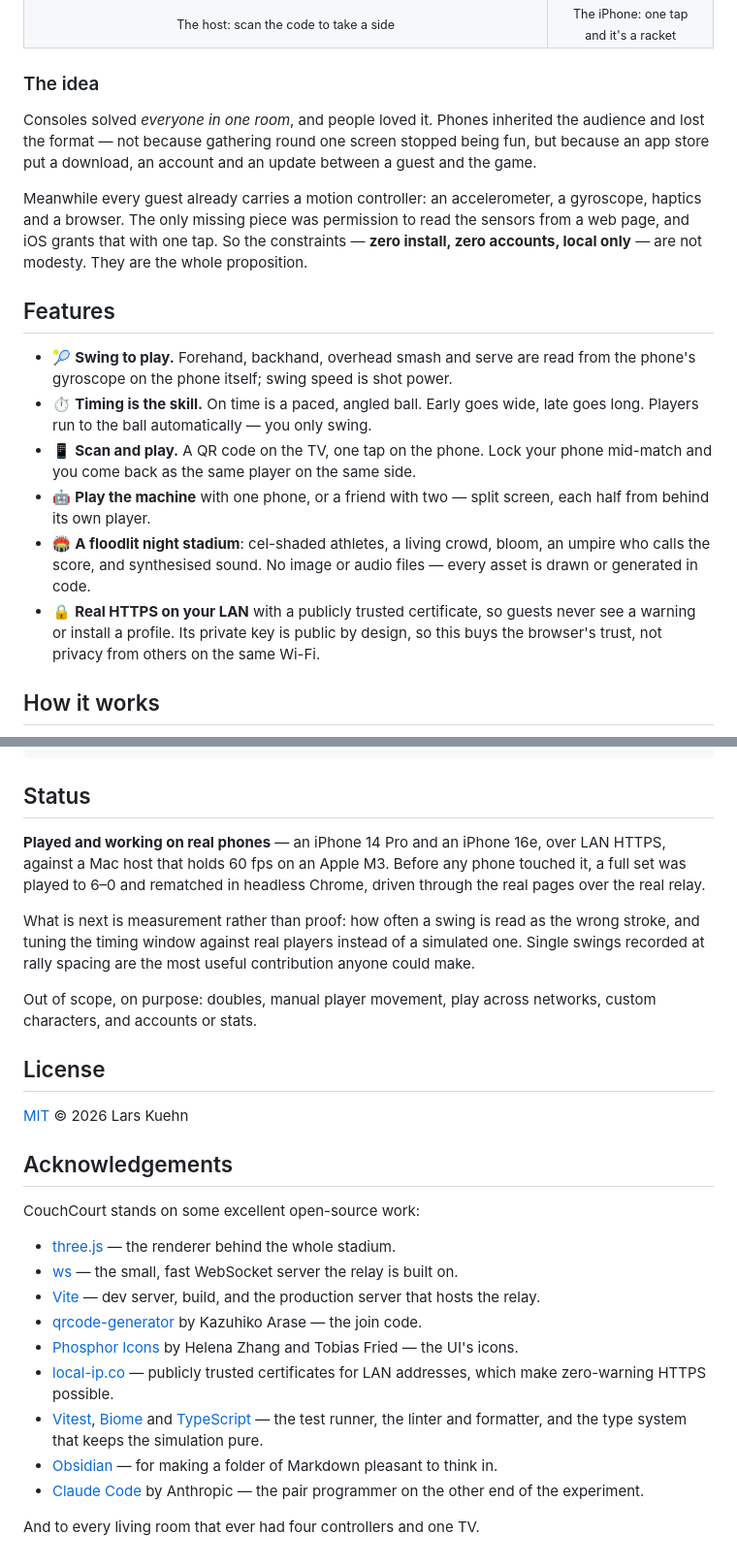
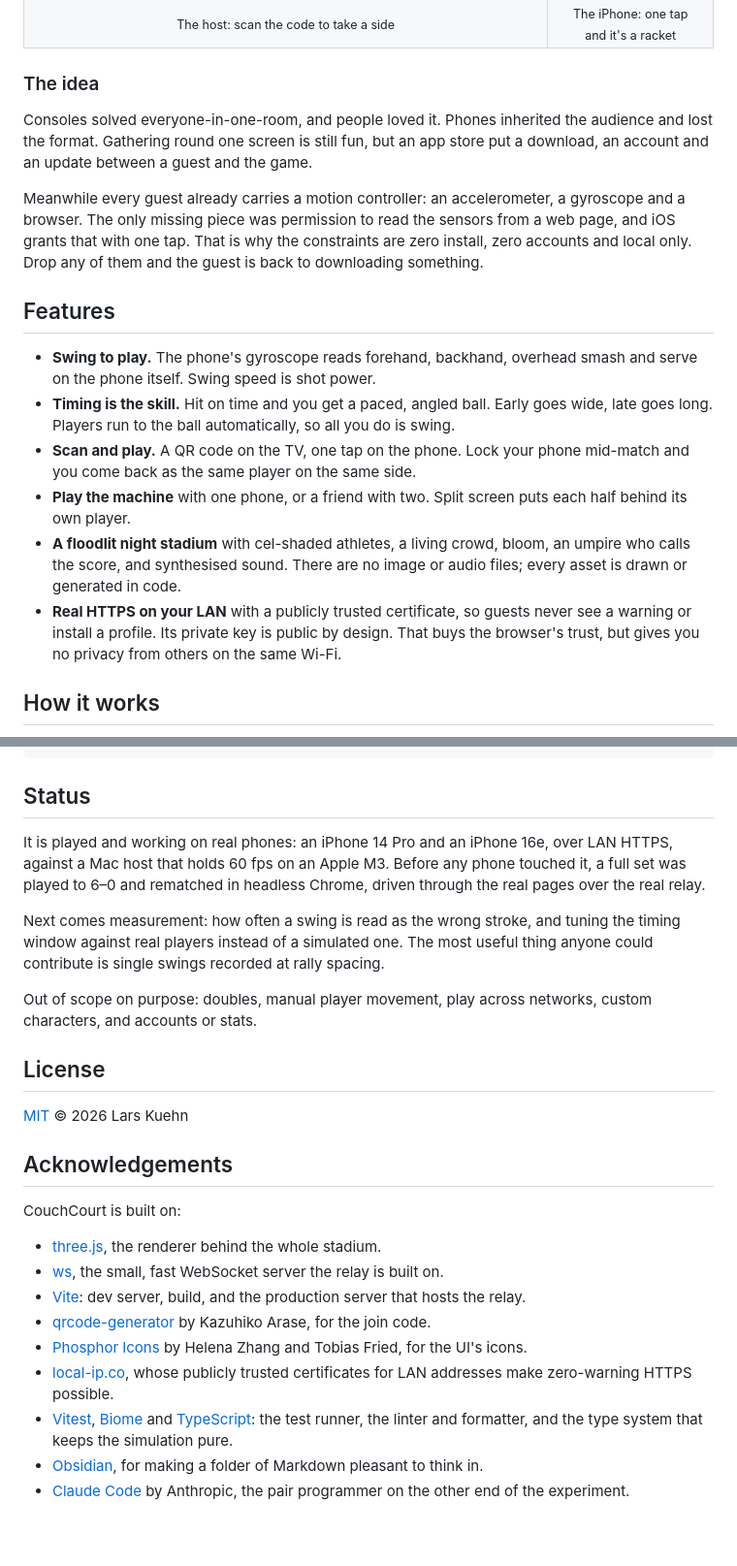
Before and after one commit to kuehn-lars/CouchCourt, a Markdown page: README.md, 2 parts joined by grey strips. Shown at 97% size. Rendered like a GitHub page; blank space fills up the shorter version.

```diff
--- a/README.md
+++ b/README.md
@@ -48,34 +48,35 @@ no internet beyond the Wi-Fi everyone is already on.
 
 ### The idea
 
-Consoles solved *everyone in one room*, and people loved it. Phones inherited
-the audience and lost the format — not because gathering round one screen
-stopped being fun, but because an app store put a download, an account and an
-update between a guest and the game.
+Consoles solved everyone-in-one-room, and people loved it. Phones inherited the
+audience and lost the format. Gathering round one screen is still fun, but an
+app store put a download, an account and an update between a guest and the
+game.
 
 Meanwhile every guest already carries a motion controller: an accelerometer, a
-gyroscope, haptics and a browser. The only missing piece was permission to read
-the sensors from a web page, and iOS grants that with one tap. So the
-constraints — **zero install, zero accounts, local only** — are not modesty.
-They are the whole proposition.
+gyroscope and a browser. The only missing piece was permission to read
+the sensors from a web page, and iOS grants that with one tap. That is why the
+constraints are zero install, zero accounts and local only. Drop any of them
+and the guest is back to downloading something.
 
 ## Features
 
-- 🎾 **Swing to play.** Forehand, backhand, overhead smash and serve are read
-  from the phone's gyroscope on the phone itself; swing speed is shot power.
-- ⏱️ **Timing is the skill.** On time is a paced, angled ball. Early goes wide,
-  late goes long. Players run to the ball automatically — you only swing.
-- 📱 **Scan and play.** A QR code on the TV, one tap on the phone. Lock your
-  phone mid-match and you come back as the same player on the same side.
-- 🤖 **Play the machine** with one phone, or a friend with two — split screen,
-  each half from behind its own player.
-- 🏟️ **A floodlit night stadium**: cel-shaded athletes, a living crowd, bloom,
-  an umpire who calls the score, and synthesised sound. No image or audio files
-  — every asset is drawn or generated in code.
-- 🔒 **Real HTTPS on your LAN** with a publicly trusted certificate, so guests
+- **Swing to play.** The phone's gyroscope reads forehand, backhand, overhead
+  smash and serve on the phone itself. Swing speed is shot power.
+- **Timing is the skill.** Hit on time and you get a paced, angled ball. Early
+  goes wide, late goes long. Players run to the ball automatically, so all you
+  do is swing.
+- **Scan and play.** A QR code on the TV, one tap on the phone. Lock your phone
+  mid-match and you come back as the same player on the same side.
+- **Play the machine** with one phone, or a friend with two. Split screen puts
+  each half behind its own player.
+- **A floodlit night stadium** with cel-shaded athletes, a living crowd, bloom,
+  an umpire who calls the score, and synthesised sound. There are no image or
+  audio files; every asset is drawn or generated in code.
+- **Real HTTPS on your LAN** with a publicly trusted certificate, so guests
   never see a warning or install a profile. Its private key is public by
-  design, so this buys the browser's trust, not privacy from others on the
-  same Wi-Fi.
+  design. That buys the browser's trust, but gives you no privacy from others
+  on the same Wi-Fi.
 
 ## How it works
 
@@ -221,17 +241,17 @@ llm-knowledge/    the Obsidian vault: the project's long-term memory
 
 ## Status
 
-**Played and working on real phones** — an iPhone 14 Pro and an iPhone 16e,
+It is played and working on real phones: an iPhone 14 Pro and an iPhone 16e,
 over LAN HTTPS, against a Mac host that holds 60 fps on an Apple M3. Before any
 phone touched it, a full set was played to 6–0 and rematched in headless
 Chrome, driven through the real pages over the real relay.
 
-What is next is measurement rather than proof: how often a swing is read as the
-wrong stroke, and tuning the timing window against real players instead of a
-simulated one. Single swings recorded at rally spacing are the most useful
-contribution anyone could make.
+Next comes measurement: how often a swing is read as the wrong stroke, and
+tuning the timing window against real players instead of a simulated one. The
+most useful thing anyone could contribute is single swings recorded at rally
+spacing.
 
-Out of scope, on purpose: doubles, manual player movement, play across
+Out of scope on purpose: doubles, manual player movement, play across
 networks, custom characters, and accounts or stats.
 
 ## License
@@ -240,16 +260,14 @@ networks, custom characters, and accounts or stats.
 
 ## Acknowledgements
 
-CouchCourt stands on some excellent open-source work:
+CouchCourt is built on:
 
-- [three.js](https://threejs.org) — the renderer behind the whole stadium.
-- [ws](https://github.com/websockets/ws) — the small, fast WebSocket server the relay is built on.
-- [Vite](https://vite.dev) — dev server, build, and the production server that hosts the relay.
-- [qrcode-generator](https://github.com/kazuhikoarase/qrcode-generator) by Kazuhiko Arase — the join code.
-- [Phosphor Icons](https://phosphoricons.com) by Helena Zhang and Tobias Fried — the UI's icons.
-- [local-ip.co](https://local-ip.co) — publicly trusted certificates for LAN addresses, which make zero-warning HTTPS possible.
-- [Vitest](https://vitest.dev), [Biome](https://biomejs.dev) and [TypeScript](https://www.typescriptlang.org) — the test runner, the linter and formatter, and the type system that keeps the simulation pure.
-- [Obsidian](https://obsidian.md) — for making a folder of Markdown pleasant to think in.
-- [Claude Code](https://claude.com/claude-code) by Anthropic — the pair programmer on the other end of the experiment.
-
-And to every living room that ever had four controllers and one TV.
+- [three.js](https://threejs.org), the renderer behind the whole stadium.
+- [ws](https://github.com/websockets/ws), the small, fast WebSocket server the relay is built on.
+- [Vite](https://vite.dev): dev server, build, and the production server that hosts the relay.
+- [qrcode-generator](https://github.com/kazuhikoarase/qrcode-generator) by Kazuhiko Arase, for the join code.
+- [Phosphor Icons](https://phosphoricons.com) by Helena Zhang and Tobias Fried, for the UI's icons.
+- [local-ip.co](https://local-ip.co), whose publicly trusted certificates for LAN addresses make zero-warning HTTPS possible.
+- [Vitest](https://vitest.dev), [Biome](https://biomejs.dev) and [TypeScript](https://www.typescriptlang.org): the test runner, the linter and formatter, and the type system that keeps the simulation pure.
+- [Obsidian](https://obsidian.md), for making a folder of Markdown pleasant to think in.
+- [Claude Code](https://claude.com/claude-code) by Anthropic, the pair programmer on the other end of the experiment.
```
Also changed, not shown: other parts of README.md (+75 -56 lines).
